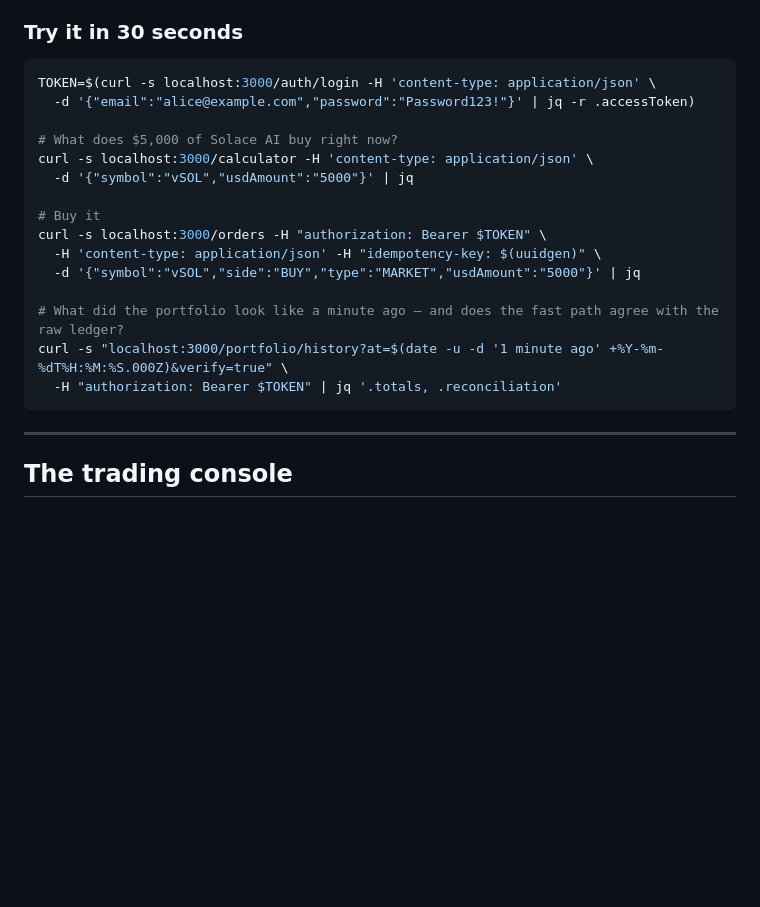
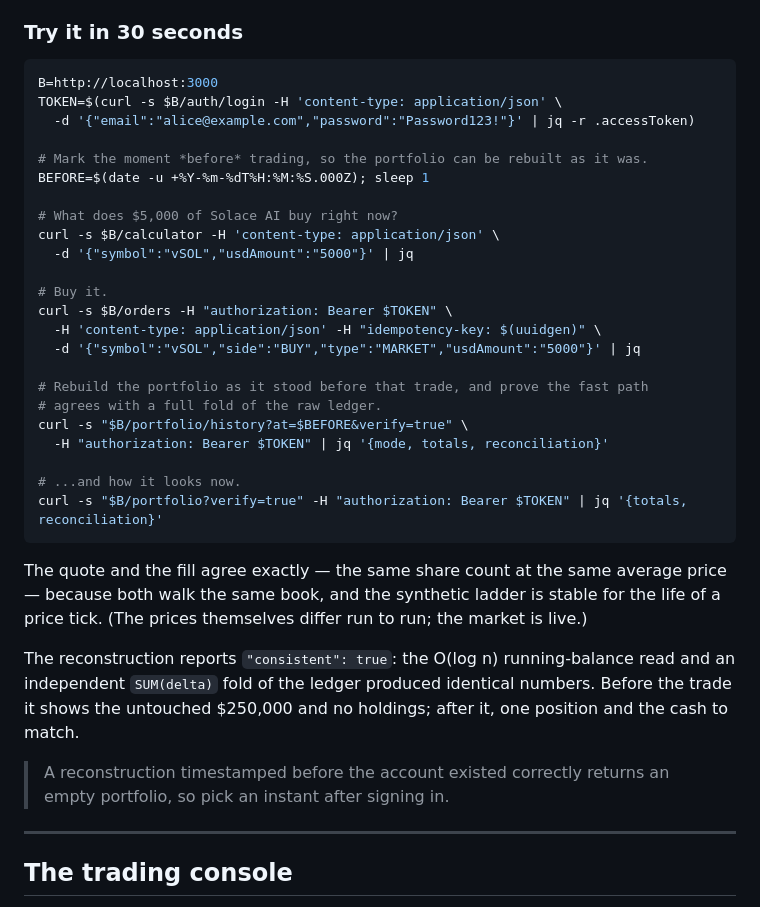
Before and after one commit to Parth2412/pre-ipo-trading-platform, a Markdown page: README.md, the part around the change. GitHub-like rendering; blank space fills up the shorter version.

Commit message:
docs: make the quick-start walkthrough demonstrate point-in-time reconstruction correctly

````diff
--- a/README.md
+++ b/README.md
@@ -91,22 +91,41 @@ interesting.
 ### Try it in 30 seconds
 
 ```bash
-TOKEN=$(curl -s localhost:3000/auth/login -H 'content-type: application/json' \
+B=http://localhost:3000
+TOKEN=$(curl -s $B/auth/login -H 'content-type: application/json' \
   -d '{"email":"alice@example.com","password":"Password123!"}' | jq -r .accessToken)
 
+# Mark the moment *before* trading, so the portfolio can be rebuilt as it was.
+BEFORE=$(date -u +%Y-%m-%dT%H:%M:%S.000Z); sleep 1
+
 # What does $5,000 of Solace AI buy right now?
-curl -s localhost:3000/calculator -H 'content-type: application/json' \
+curl -s $B/calculator -H 'content-type: application/json' \
   -d '{"symbol":"vSOL","usdAmount":"5000"}' | jq
 
-# Buy it
-curl -s localhost:3000/orders -H "authorization: Bearer $TOKEN" \
+# Buy it.
+curl -s $B/orders -H "authorization: Bearer $TOKEN" \
   -H 'content-type: application/json' -H "idempotency-key: $(uuidgen)" \
   -d '{"symbol":"vSOL","side":"BUY","type":"MARKET","usdAmount":"5000"}' | jq
 
-# What did the portfolio look like a minute ago — and does the fast path agree with the raw ledger?
-curl -s "localhost:3000/portfolio/history?at=$(date -u -d '1 minute ago' +%Y-%m-%dT%H:%M:%S.000Z)&verify=true" \
-  -H "authorization: Bearer $TOKEN" | jq '.totals, .reconciliation'
+# Rebuild the portfolio as it stood before that trade, and prove the fast path
+# agrees with a full fold of the raw ledger.
+curl -s "$B/portfolio/history?at=$BEFORE&verify=true" \
+  -H "authorization: Bearer $TOKEN" | jq '{mode, totals, reconciliation}'
+
+# ...and how it looks now.
+curl -s "$B/portfolio?verify=true" -H "authorization: Bearer $TOKEN" | jq '{totals, reconciliation}'
 ```
+
+The quote and the fill agree exactly — the same share count at the same average price — because both
+walk the same book, and the synthetic ladder is stable for the life of a price tick. (The prices
+themselves differ run to run; the market is live.)
+
+The reconstruction reports `"consistent": true`: the O(log n) running-balance read and an independent
+`SUM(delta)` fold of the ledger produced identical numbers. Before the trade it shows the untouched
+$250,000 and no holdings; after it, one position and the cash to match.
+
+> A reconstruction timestamped before the account existed correctly returns an empty portfolio, so
+> pick an instant after signing in.
 
 ---
 
````
